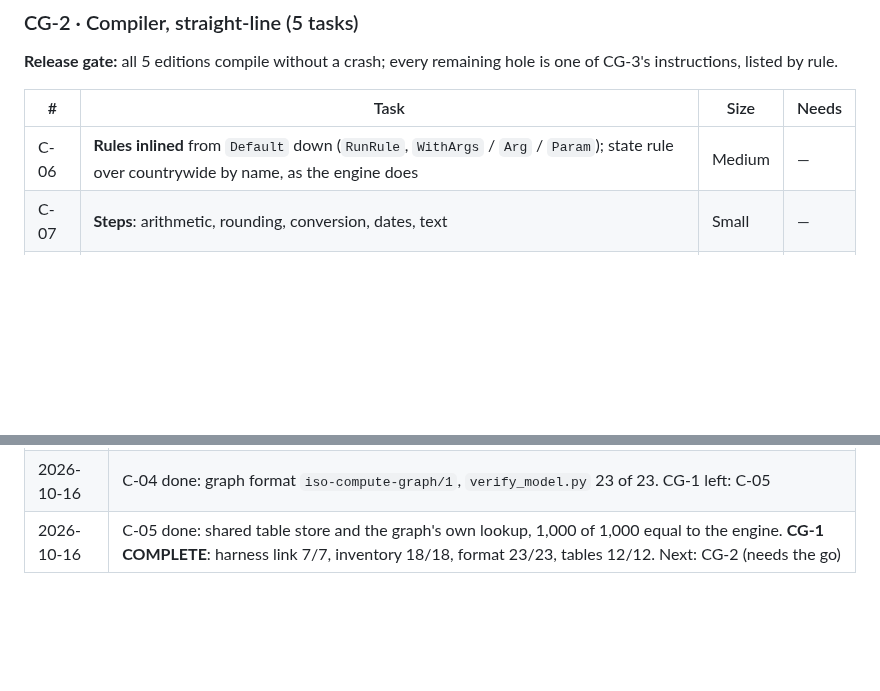
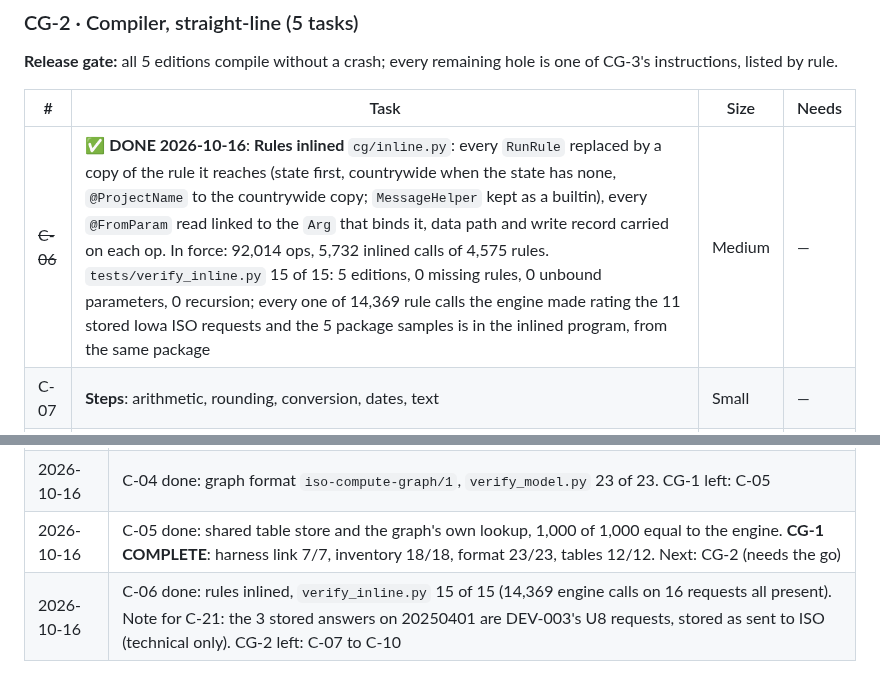
Before and after one commit to Federato/recursive_harness, a Markdown page: docs/ISO-COMPUTE-GRAPH-PLAN.md, 2 parts joined by grey strips. GitHub-like rendering; blank space fills up the shorter version.

Commit message:
B-55 plan copy synced: C-06 done. Docs only.
Co-Authored-By: Claude Opus 5.5 (1M context) <noreply@anthropic.com>

```diff
--- a/docs/ISO-COMPUTE-GRAPH-PLAN.md
+++ b/docs/ISO-COMPUTE-GRAPH-PLAN.md
@@ -167,7 +167,7 @@ listed by rule.
 
 | # | Task | Size | Needs |
 |---|---|---|---|
-| C-06 | **Rules inlined** from `Default` down (`RunRule`, `WithArgs` / `Arg` / `Param`); state rule over countrywide by name, as the engine does | Medium | — |
+| ~~C-06~~ | ✅ **DONE 2026-10-16**: **Rules inlined** `cg/inline.py`: every `RunRule` replaced by a copy of the rule it reaches (state first, countrywide when the state has none, `@ProjectName` to the countrywide copy; `MessageHelper` kept as a builtin), every `@FromParam` read linked to the `Arg` that binds it, data path and write record carried on each op. In force: 92,014 ops, 5,732 inlined calls of 4,575 rules. `tests/verify_inline.py` 15 of 15: 5 editions, 0 missing rules, 0 unbound parameters, 0 recursion; every one of 14,369 rule calls the engine made rating the 11 stored Iowa ISO requests and the 5 package samples is in the inlined program, from the same package | Medium | — |
 | C-07 | **Steps**: arithmetic, rounding, conversion, dates, text | Small | — |
 | C-08 | **Conditions** from `If` / `Choose` / `When` and the tests under them, on every step a branch decides | Medium | — |
 | C-09 | **First-of steps** (`FirstValue`, `FirstNonNull`) and **versions** for fields written more than once | Medium | — |
@@ -296,3 +296,4 @@ answers in its answer store (§5, step 3).
 | 2026-10-16 | C-03 done: inventory of 5 editions, gate 18 of 18. §4 corrected (reachable program: 2,227 loops, not 1,030; `Remove` and most `Append` are forms only; 41 true overwrites). Harness OI-136 found and fixed (files past the Windows path limit). CG-1 left: C-04, C-05 |
 | 2026-10-16 | C-04 done: graph format `iso-compute-graph/1`, `verify_model.py` 23 of 23. CG-1 left: C-05 |
 | 2026-10-16 | C-05 done: shared table store and the graph's own lookup, 1,000 of 1,000 equal to the engine. **CG-1 COMPLETE**: harness link 7/7, inventory 18/18, format 23/23, tables 12/12. Next: CG-2 (needs the go) |
+| 2026-10-16 | C-06 done: rules inlined, `verify_inline.py` 15 of 15 (14,369 engine calls on 16 requests all present). Note for C-21: the 3 stored answers on 20250401 are DEV-003's U8 requests, stored as sent to ISO (technical only). CG-2 left: C-07 to C-10 |
```
